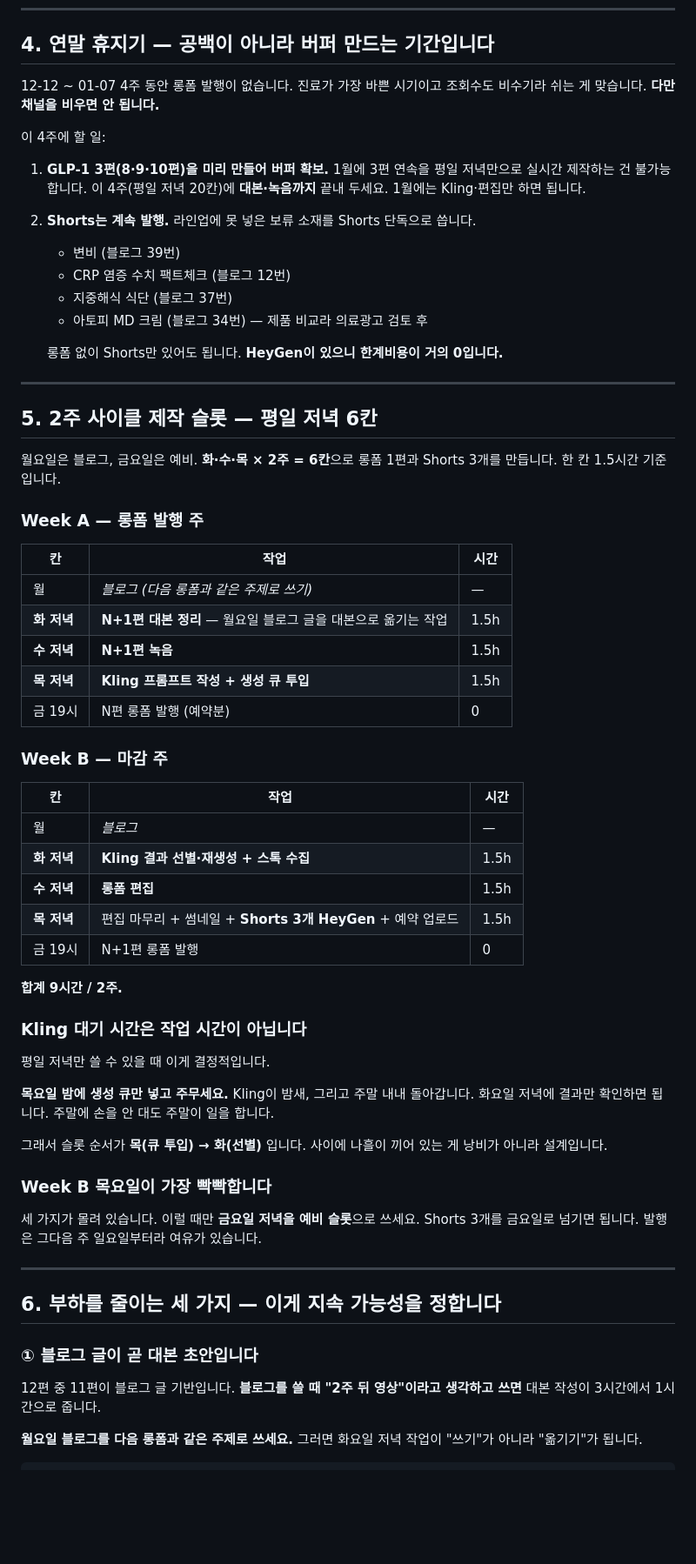
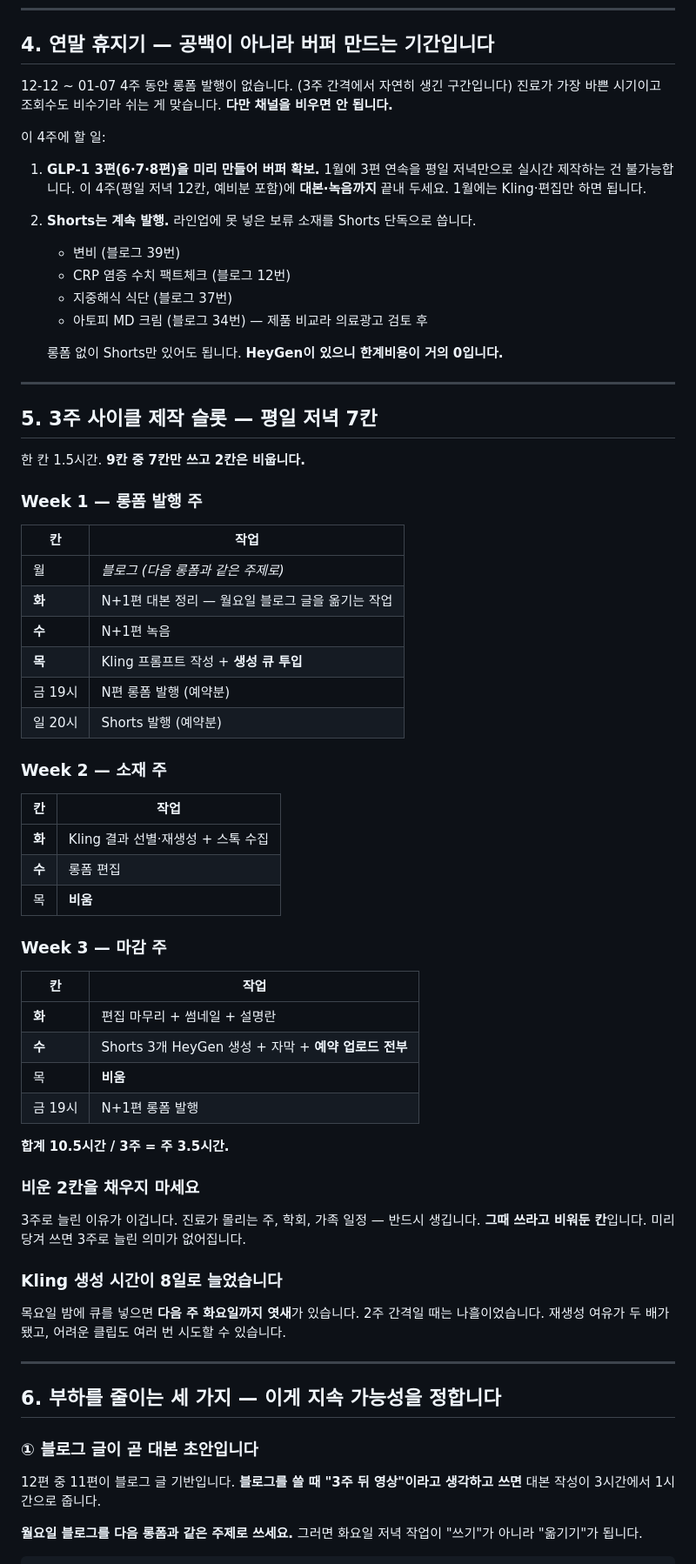
Before and after one commit to affogatto33-tech/affogatto33-tech.github.io, a Markdown page: youtube/calendar.md, the part around one of its changes. Shown at 87% size. Rendered like a GitHub page; blank space fills up the shorter version.

```diff
--- a/youtube/calendar.md
+++ b/youtube/calendar.md
@@ -75,14 +83,14 @@
 
 ## 4. 연말 휴지기 — 공백이 아니라 버퍼 만드는 기간입니다
 
-12-12 ~ 01-07 4주 동안 롱폼 발행이 없습니다. 진료가 가장 바쁜 시기이고
+12-12 ~ 01-07 4주 동안 롱폼 발행이 없습니다. (3주 간격에서 자연히 생긴 구간입니다) 진료가 가장 바쁜 시기이고
 조회수도 비수기라 쉬는 게 맞습니다. **다만 채널을 비우면 안 됩니다.**
 
 이 4주에 할 일:
 
-1. **GLP-1 3편(8·9·10편)을 미리 만들어 버퍼 확보.**
+1. **GLP-1 3편(6·7·8편)을 미리 만들어 버퍼 확보.**
    1월에 3편 연속을 평일 저녁만으로 실시간 제작하는 건 불가능합니다.
-   이 4주(평일 저녁 20칸)에 **대본·녹음까지** 끝내 두세요.
+   이 4주(평일 저녁 12칸, 예비분 포함)에 **대본·녹음까지** 끝내 두세요.
    1월에는 Kling·편집만 하면 됩니다.
 2. **Shorts는 계속 발행.** 라인업에 못 넣은 보류 소재를 Shorts 단독으로 씁니다.
    - 변비 (블로그 39번)
@@ -94,47 +102,50 @@
 
 ---
 
-## 5. 2주 사이클 제작 슬롯 — 평일 저녁 6칸
+## 5. 3주 사이클 제작 슬롯 — 평일 저녁 7칸
 
-월요일은 블로그, 금요일은 예비. **화·수·목 × 2주 = 6칸**으로 롱폼 1편과
-Shorts 3개를 만듭니다. 한 칸 1.5시간 기준입니다.
+한 칸 1.5시간. **9칸 중 7칸만 쓰고 2칸은 비웁니다.**
 
-### Week A — 롱폼 발행 주
+### Week 1 — 롱폼 발행 주
 
-| 칸 | 작업 | 시간 |
-|---|---|---|
-| 월 | _블로그 (다음 롱폼과 같은 주제로 쓰기)_ | — |
-| **화 저녁** | **N+1편 대본 정리** — 월요일 블로그 글을 대본으로 옮기는 작업 | 1.5h |
-| **수 저녁** | **N+1편 녹음** | 1.5h |
-| **목 저녁** | **Kling 프롬프트 작성 + 생성 큐 투입** | 1.5h |
-| 금 19시 | N편 롱폼 발행 (예약분) | 0 |
+| 칸 | 작업 |
+|---|---|
+| 월 | _블로그 (다음 롱폼과 같은 주제로)_ |
+| **화** | N+1편 대본 정리 — 월요일 블로그 글을 옮기는 작업 |
+| **수** | N+1편 녹음 |
+| **목** | Kling 프롬프트 작성 + **생성 큐 투입** |
+| 금 19시 | N편 롱폼 발행 (예약분) |
+| 일 20시 | Shorts 발행 (예약분) |
 
-### Week B — 마감 주
+### Week 2 — 소재 주
 
-| 칸 | 작업 | 시간 |
-|---|---|---|
-| 월 | _블로그_ | — |
-| **화 저녁** | **Kling 결과 선별·재생성 + 스톡 수집** | 1.5h |
-| **수 저녁** | **롱폼 편집** | 1.5h |
-| **목 저녁** | 편집 마무리 + 썸네일 + **Shorts 3개 HeyGen** + 예약 업로드 | 1.5h |
-| 금 19시 | N+1편 롱폼 발행 | 0 |
+| 칸 | 작업 |
+|---|---|
+| **화** | Kling 결과 선별·재생성 + 스톡 수집 |
+| **수** | 롱폼 편집 |
+| 목 | **비움** |
 
-**합계 9시간 / 2주.**
+### Week 3 — 마감 주
 
-### Kling 대기 시간은 작업 시간이 아닙니다
+| 칸 | 작업 |
+|---|---|
+| **화** | 편집 마무리 + 썸네일 + 설명란 |
+| **수** | Shorts 3개 HeyGen 생성 + 자막 + **예약 업로드 전부** |
+| 목 | **비움** |
+| 금 19시 | N+1편 롱폼 발행 |
 
-평일 저녁만 쓸 수 있을 때 이게 결정적입니다.
+**합계 10.5시간 / 3주 = 주 3.5시간.**
 
-**목요일 밤에 생성 큐만 넣고 주무세요.** Kling이 밤새, 그리고 주말 내내 돌아갑니다.
-화요일 저녁에 결과만 확인하면 됩니다. 주말에 손을 안 대도 주말이 일을 합니다.
+### 비운 2칸을 채우지 마세요
 
-그래서 슬롯 순서가 **목(큐 투입) → 화(선별)** 입니다. 사이에 나흘이 끼어 있는 게
-낭비가 아니라 설계입니다.
+3주로 늘린 이유가 이겁니다. 진료가 몰리는 주, 학회, 가족 일정 — 반드시 생깁니다.
+**그때 쓰라고 비워둔 칸**입니다. 미리 당겨 쓰면 3주로 늘린 의미가 없어집니다.
 
-### Week B 목요일이 가장 빡빡합니다
+### Kling 생성 시간이 8일로 늘었습니다
 
-세 가지가 몰려 있습니다. 이럴 때만 **금요일 저녁을 예비 슬롯**으로 쓰세요.
-Shorts 3개를 금요일로 넘기면 됩니다. 발행은 그다음 주 일요일부터라 여유가 있습니다.
+목요일 밤에 큐를 넣으면 **다음 주 화요일까지 엿새**가 있습니다.
+2주 간격일 때는 나흘이었습니다. 재생성 여유가 두 배가 됐고,
+어려운 클립도 여러 번 시도할 수 있습니다.
 
 ---
 
@@ -142,7 +153,7 @@ Shorts 3개를 금요일로 넘기면 됩니다. 발행은 그다음 주 일요
 
 ### ① 블로그 글이 곧 대본 초안입니다
 
-12편 중 11편이 블로그 글 기반입니다. **블로그를 쓸 때 "2주 뒤 영상"이라고
+12편 중 11편이 블로그 글 기반입니다. **블로그를 쓸 때 "3주 뒤 영상"이라고
 생각하고 쓰면** 대본 작성이 3시간에서 1시간으로 줍니다.
 
 **월요일 블로그를 다음 롱폼과 같은 주제로 쓰세요.** 그러면 화요일 저녁 작업이
```
Also changed, not shown: other parts of youtube/calendar.md (+64 -52 lines), youtube/schedule.md (+1 -1 lines).
